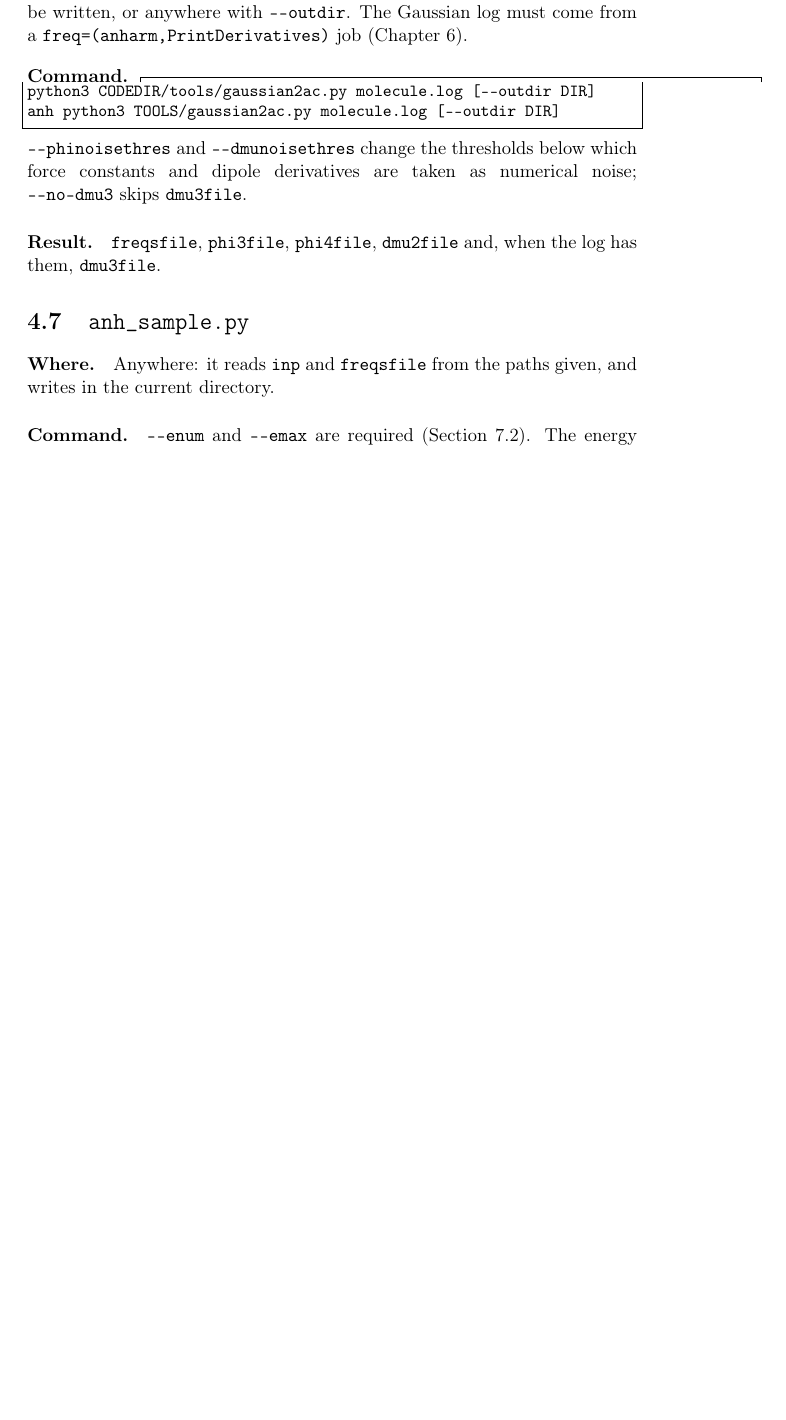
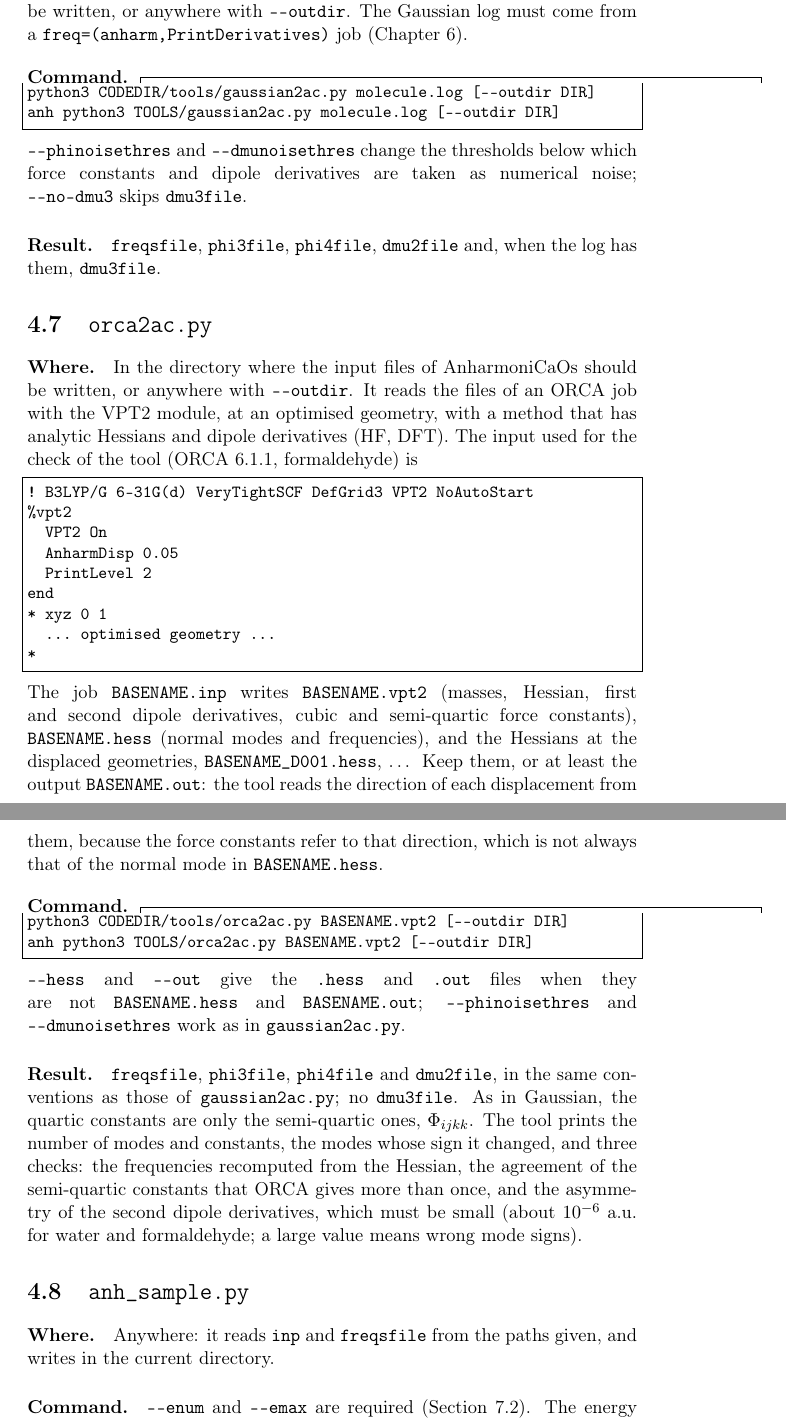
Before and after one commit to gmulas/AnharmoniCaOs-manual, a LaTeX document (manual.tex, which reads chapters/programs.tex): part of page 23 of 64 before the commit and two parts of pages 23 and 24 of 65 after it, the two joined at a grey line, cut so that both start at the same text, the shorter picture padded with empty space. Compiled offline with pdfLaTeX.

Commit message:
Running the programs: orca2ac.py, input files from an ORCA VPT2 job
New section for the tool of the code PR "Add tools/orca2ac.py": the ORCA
input it was checked with (ORCA 6.1.1, %vpt2, AnharmDisp 0.05), the files
it reads and why the displaced geometries must be kept (the sign of each
mode), the command, and what it writes and prints. Also listed in the
table of programs, in the Python packages section and in the
introduction. make pdf: 65 pages, no undefined references.

Co-Authored-By: Claude Opus 5.5 <noreply@anthropic.com>
Claude-Session: https://claude.ai/code/session_012Ty3xLiUJLDvVUdnJaCrFk

```diff
--- a/chapters/programs.tex
+++ b/chapters/programs.tex
@@ -254,6 +255,54 @@ as numerical noise; \texttt{-{}-no-dmu3} skips \file{dmu3file}.
 \paragraph{Result.} \file{freqsfile}, \file{phi3file}, \file{phi4file},
 \file{dmu2file} and, when the log has them, \file{dmu3file}.
 
+\section{\prog{orca2ac.py}}\label{sec:run-orca2ac}
+
+\paragraph{Where.} In the directory where the input files of \ac{} should
+be written, or anywhere with \texttt{-{}-outdir}. It reads the files of an
+ORCA job with the VPT2 module, at an optimised geometry, with a method
+that has analytic Hessians and dipole derivatives (HF, DFT). The input
+used for the check of the tool (ORCA 6.1.1, formaldehyde) is
+\begin{lstlisting}
+! B3LYP/G 6-31G(d) VeryTightSCF DefGrid3 VPT2 NoAutoStart
+%vpt2
+  VPT2 On
+  AnharmDisp 0.05
+  PrintLevel 2
+end
+* xyz 0 1
+  ... optimised geometry ...
+*
+\end{lstlisting}
+The job \file{BASENAME.inp} writes \file{BASENAME.vpt2} (masses, Hessian,
+first and second dipole derivatives, cubic and semi-quartic force
+constants), \file{BASENAME.hess} (normal modes and frequencies), and the
+Hessians at the displaced geometries, \file{BASENAME\_D001.hess},
+\ldots{} Keep them, or at least the output \file{BASENAME.out}: the tool
+reads the direction of each displacement from them, because the force
+constants refer to that direction, which is not always that of the
+normal mode in \file{BASENAME.hess}.
+
+\paragraph{Command.}
+\begin{lstlisting}
+python3 CODEDIR/tools/orca2ac.py BASENAME.vpt2 [--outdir DIR]
+anh python3 TOOLS/orca2ac.py BASENAME.vpt2 [--outdir DIR]
+\end{lstlisting}
+\texttt{-{}-hess} and \texttt{-{}-out} give the \file{.hess} and
+\file{.out} files when they are not \file{BASENAME.hess} and
+\file{BASENAME.out}; \texttt{-{}-phinoisethres} and
+\texttt{-{}-dmunoisethres} work as in \prog{gaussian2ac.py}.
+
+\paragraph{Result.} \file{freqsfile}, \file{phi3file}, \file{phi4file}
+and \file{dmu2file}, in the same conventions as those of
+\prog{gaussian2ac.py}; no \file{dmu3file}. As in Gaussian, the quartic
+constants are only the semi-quartic ones, $\Phi_{ijkk}$. The tool prints
+the number of modes and constants, the modes whose sign it changed, and
+three checks: the frequencies recomputed from the Hessian, the agreement
+of the semi-quartic constants that ORCA gives more than once, and the
+asymmetry of the second dipole derivatives, which must be small (about
+$10^{-6}$~a.u.\ for water and formaldehyde; a large value means wrong mode
+signs).
+
 \section{\prog{anh\_sample.py}}\label{sec:run-sample}
 
 \paragraph{Where.} Anywhere: it reads \file{inp} and \file{freqsfile}
```
Also changed, not shown: chapters/install.tex (+1 -1 lines), chapters/intro.tex (+2 -2 lines), chapters/programs.tex (1 more changed lines).
